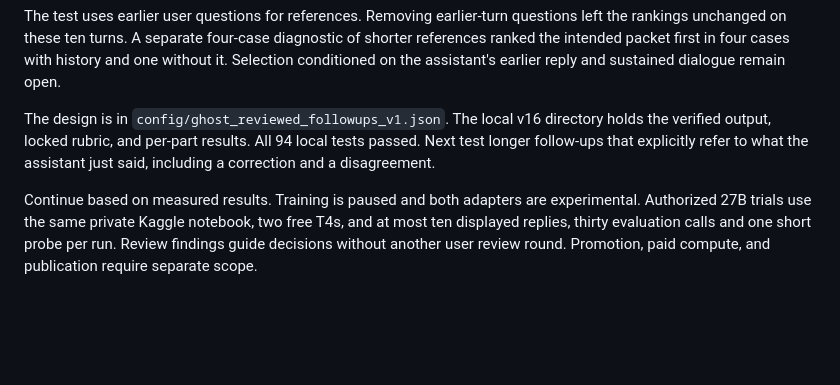
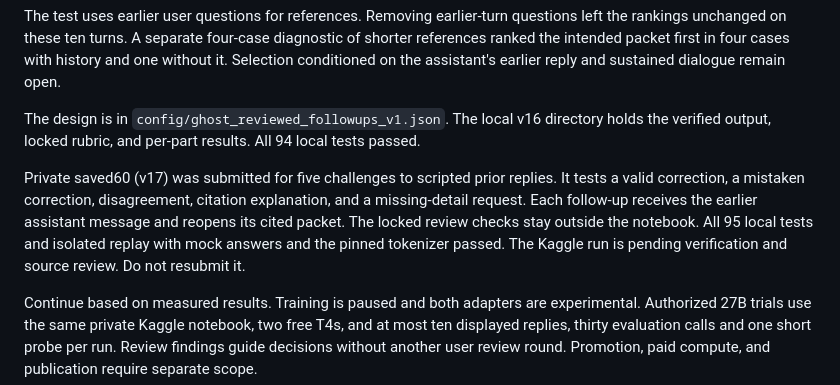
Before and after one commit to thanvirdiouf/LLMTrotsky, a Markdown page: PROJECT_HANDOFF.md, the part around the change. Drawn GitHub-style; blank space fills up the shorter version.

Commit message:
Record the private follow-up trial submission

```diff
--- a/PROJECT_HANDOFF.md
+++ b/PROJECT_HANDOFF.md
@@ -88,8 +88,15 @@ assistant's earlier reply and sustained dialogue remain open.
 
 The design is in `config/ghost_reviewed_followups_v1.json`. The local v16
 directory holds the verified output, locked rubric, and per-part results.
-All 94 local tests passed. Next test longer follow-ups that explicitly refer
-to what the assistant just said, including a correction and a disagreement.
+All 94 local tests passed.
+
+Private saved60 (v17) was submitted for five challenges to scripted prior
+replies. It tests a valid correction, a mistaken correction, disagreement,
+citation explanation, and a missing-detail request. Each follow-up receives
+the earlier assistant message and reopens its cited packet. The locked
+review checks stay outside the notebook. All 95 local tests and isolated
+replay with mock answers and the pinned tokenizer passed. The Kaggle run
+is pending verification and source review. Do not resubmit it.
 
 Continue based on measured results. Training is paused and both adapters are
 experimental. Authorized 27B trials use the same private Kaggle notebook, two
```
